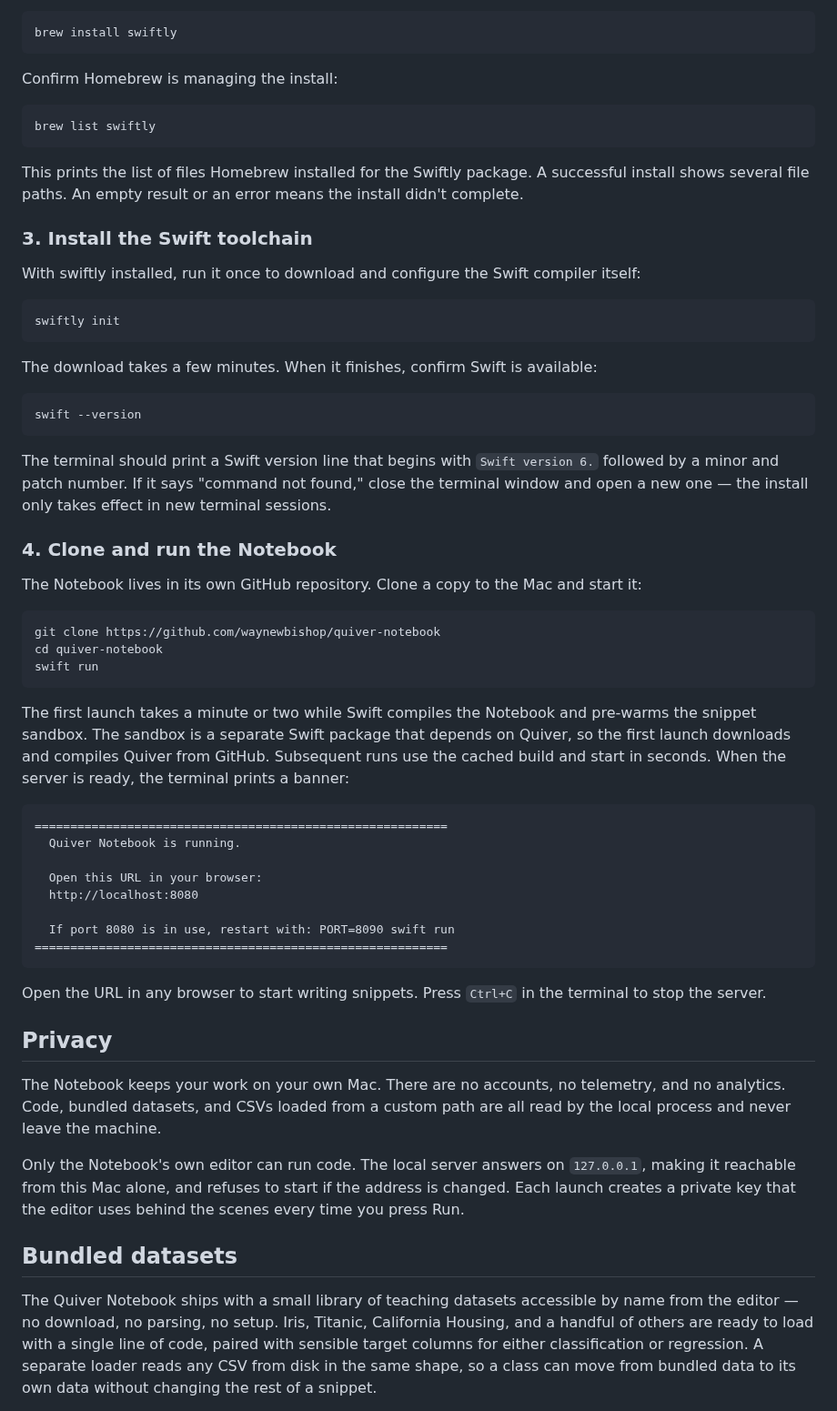
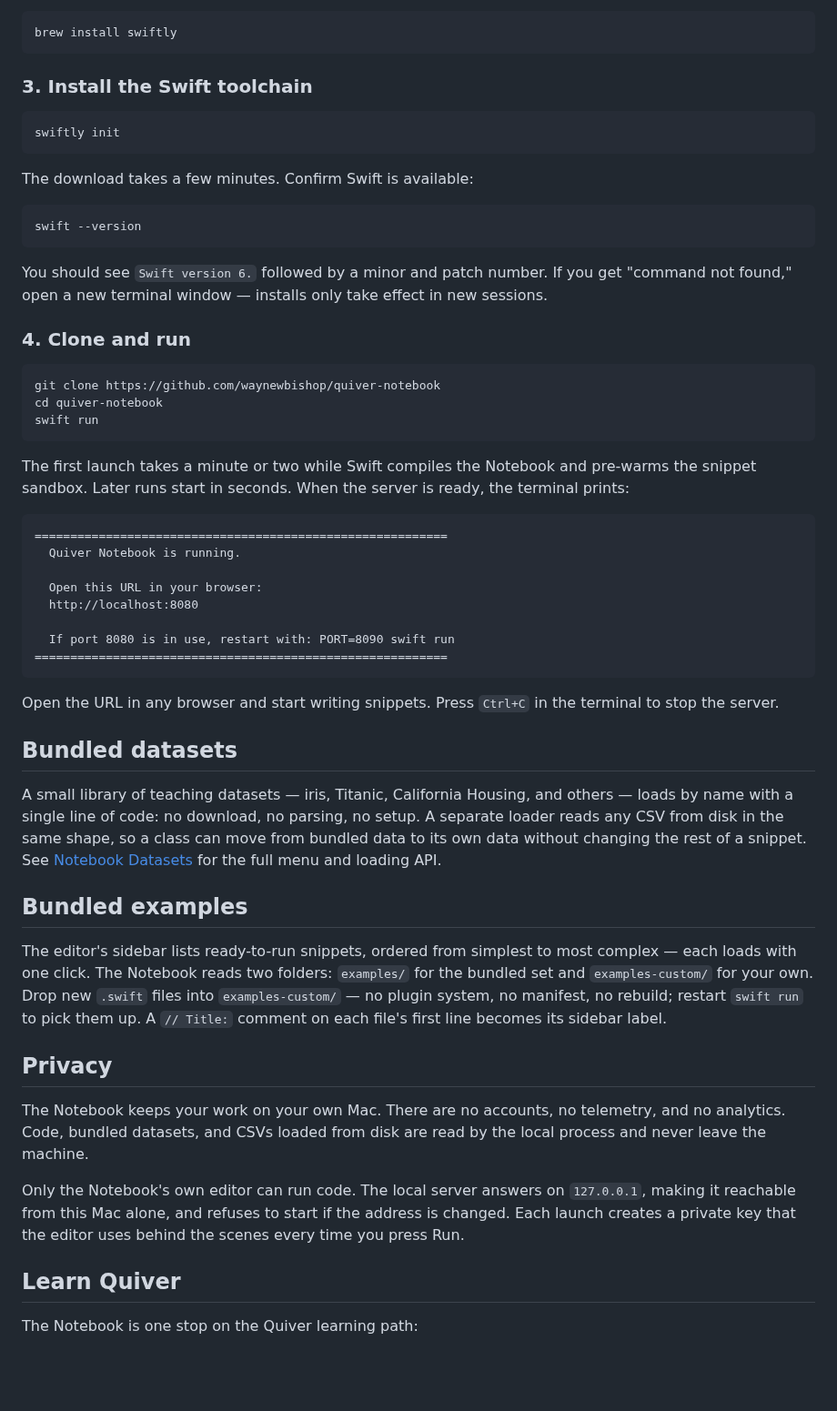
Before and after one commit to waynewbishop/quiver-notebook, a Markdown page: README.md, the part around one of its changes. Shown at 91% size. Rendered like a GitHub page; blank space fills up the shorter version.

````diff
--- a/README.md
+++ b/README.md
@@ -56,33 +44,21 @@ Install Swiftly:
 brew install swiftly
 ```
 
-Confirm Homebrew is managing the install:
-
-```bash
-brew list swiftly
-```
-
-This prints the list of files Homebrew installed for the Swiftly package. A successful install shows several file paths. An empty result or an error means the install didn't complete.
-
 ### 3. Install the Swift toolchain
-
-With swiftly installed, run it once to download and configure the Swift compiler itself:
 
 ```bash
 swiftly init
 ```
 
-The download takes a few minutes. When it finishes, confirm Swift is available:
+The download takes a few minutes. Confirm Swift is available:
 
 ```bash
 swift --version
 ```
 
-The terminal should print a Swift version line that begins with `Swift version 6.` followed by a minor and patch number. If it says "command not found," close the terminal window and open a new one — the install only takes effect in new terminal sessions.
+You should see `Swift version 6.` followed by a minor and patch number. If you get "command not found," open a new terminal window — installs only take effect in new sessions.
 
-### 4. Clone and run the Notebook
-
-The Notebook lives in its own GitHub repository. Clone a copy to the Mac and start it:
+### 4. Clone and run
 
 ```bash
 git clone https://github.com/waynewbishop/quiver-notebook
@@ -90,7 +66,7 @@ cd quiver-notebook
 swift run
 ```
 
-The first launch takes a minute or two while Swift compiles the Notebook and pre-warms the snippet sandbox. The sandbox is a separate Swift package that depends on Quiver, so the first launch downloads and compiles Quiver from GitHub. Subsequent runs use the cached build and start in seconds. When the server is ready, the terminal prints a banner:
+The first launch takes a minute or two while Swift compiles the Notebook and pre-warms the snippet sandbox. Later runs start in seconds. When the server is ready, the terminal prints:
 
 ```
 ==========================================================
@@ -103,15 +79,23 @@ The first launch takes a minute or two while Swift compiles the Notebook and pre
 ==========================================================
 ```
 
-Open the URL in any browser to start writing snippets. Press `Ctrl+C` in the terminal to stop the server.
+Open the URL in any browser and start writing snippets. Press `Ctrl+C` in the terminal to stop the server.
+
+## Bundled datasets
+
+A small library of teaching datasets — iris, Titanic, California Housing, and others — loads by name with a single line of code: no download, no parsing, no setup. A separate loader reads any CSV from disk in the same shape, so a class can move from bundled data to its own data without changing the rest of a snippet. See [Notebook Datasets](https://waynewbishop.github.io/quiver/documentation/quiver/notebook-datasets) for the full menu and loading API.
+
+## Bundled examples
+
+The editor's sidebar lists ready-to-run snippets, ordered from simplest to most complex — each loads with one click. The Notebook reads two folders: `examples/` for the bundled set and `examples-custom/` for your own. Drop new `.swift` files into `examples-custom/` — no plugin system, no manifest, no rebuild; restart `swift run` to pick them up. A `// Title:` comment on each file's first line becomes its sidebar label.
 
 ## Privacy
 
-The Notebook keeps your work on your own Mac. There are no accounts, no telemetry, and no analytics. Code, bundled datasets, and CSVs loaded from a custom path are all read by the local process and never leave the machine.
+The Notebook keeps your work on your own Mac. There are no accounts, no telemetry, and no analytics. Code, bundled datasets, and CSVs loaded from disk are read by the local process and never leave the machine.
 
 Only the Notebook's own editor can run code. The local server answers on `127.0.0.1`, making it reachable from this Mac alone, and refuses to start if the address is changed. Each launch creates a private key that the editor uses behind the scenes every time you press Run.
 
-## Bundled datasets
+## Learn Quiver
 
-The Quiver Notebook ships with a small library of teaching datasets accessible by name from the editor — no download, no parsing, no setup. Iris, Titanic, California Housing, and a handful of others are ready to load with a single line of code, paired with sensible target columns for either classification or regression. A separate loader reads any CSV from disk in the same shape, so a class can move from bundled data to its own data without changing the rest of a snippet.
+The Notebook is one stop on the Quiver learning path:
 
````
Also changed, not shown: other parts of README.md (+24 -46 lines), images/notebook-normalize.png (added), 14 other files.
